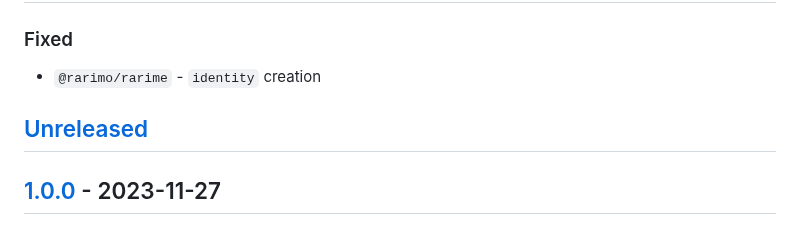
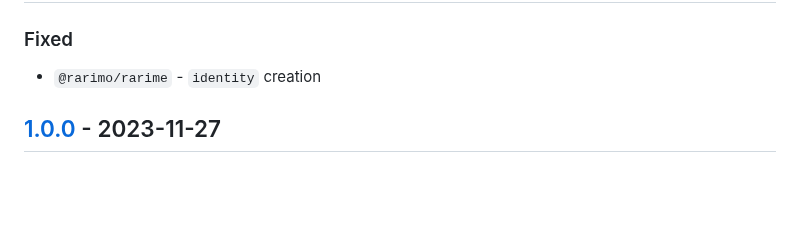
Before and after one commit to rarimo/rarime, a Markdown page: CHANGELOG.md, the part around the change. Drawn GitHub-style; blank space fills up the shorter version.

Commit message:
hotfix changelog

```diff
--- a/CHANGELOG.md
+++ b/CHANGELOG.md
@@ -10,8 +10,6 @@ and this project adheres to [Semantic Versioning](https://semver.org/spec/v2.0.0
 ## [1.0.1] - 2023-11-29
 ### Fixed
 - `@rarimo/rarime` - `identity` creation
-
-## [Unreleased]
 
 ## [1.0.0] - 2023-11-27
 ### Added
```
